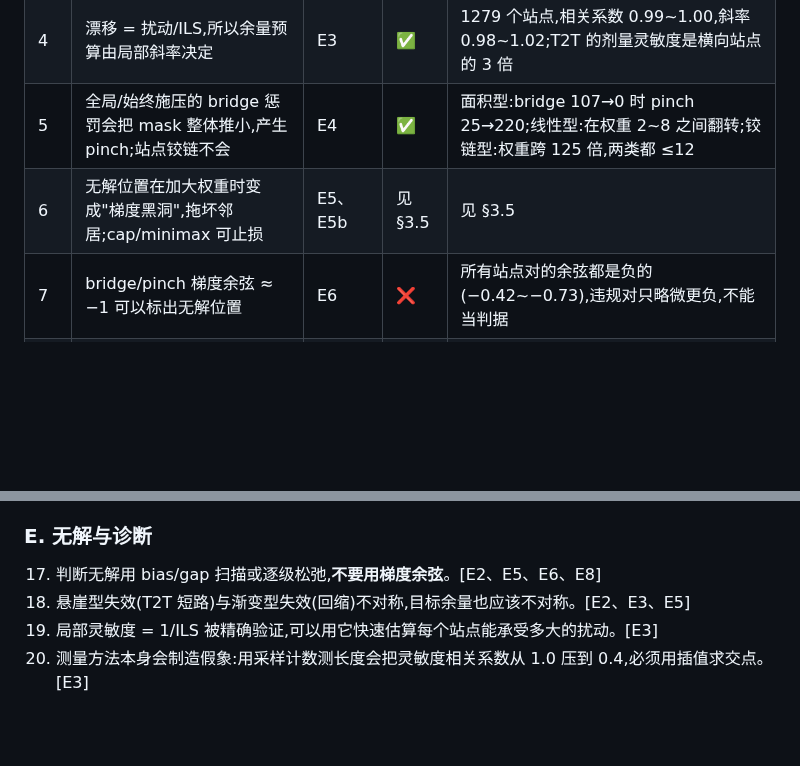
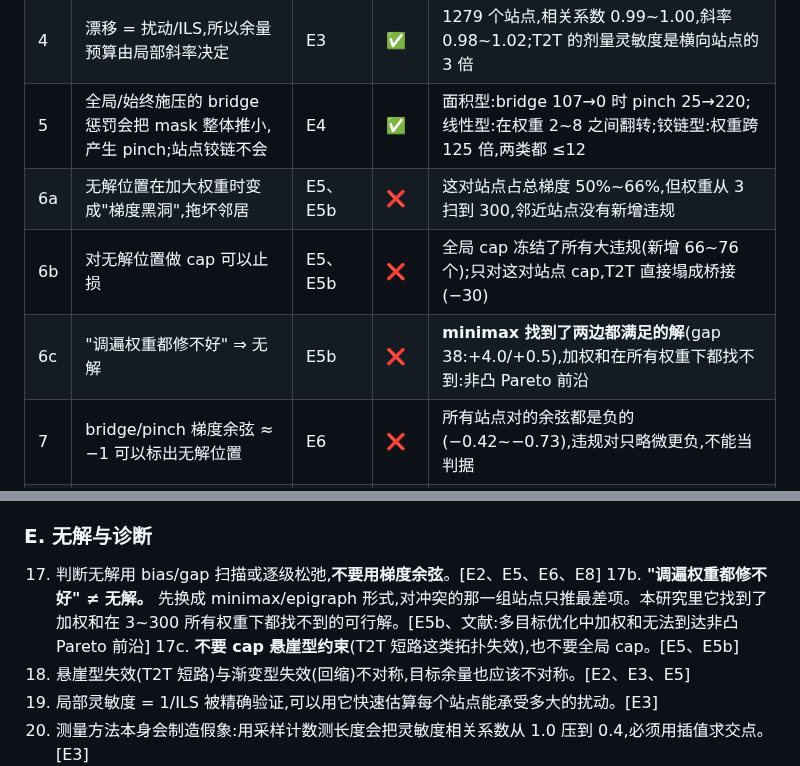
Before and after one commit to tangtangtang19871987-wq/VibeCodeProj_A01, a Markdown page: ilt_study/REPORT.md, 2 parts joined by grey strips. Drawn GitHub-style; blank space fills up the shorter version.

```diff
--- a/ilt_study/REPORT.md
+++ b/ilt_study/REPORT.md
@@ -40,7 +40,9 @@
 | 3 | 偏置只能在 bridge/pinch 之间重新分配余量,余量之和不变 | E2 | ⚠️ | 横向:在 ±1 nm 内成立,ILT 解已在平衡点上;沿 track 方向(T2T/line-end)不成立,T2T 一侧是悬崖 |
 | 4 | 漂移 = 扰动/ILS,所以余量预算由局部斜率决定 | E3 | ✅ | 1279 个站点,相关系数 0.99~1.00,斜率 0.98~1.02;T2T 的剂量灵敏度是横向站点的 3 倍 |
 | 5 | 全局/始终施压的 bridge 惩罚会把 mask 整体推小,产生 pinch;站点铰链不会 | E4 | ✅ | 面积型:bridge 107→0 时 pinch 25→220;线性型:在权重 2~8 之间翻转;铰链型:权重跨 125 倍,两类都 ≤12 |
-| 6 | 无解位置在加大权重时变成"梯度黑洞",拖坏邻居;cap/minimax 可止损 | E5、E5b | 见 §3.5 | 见 §3.5 |
+| 6a | 无解位置在加大权重时变成"梯度黑洞",拖坏邻居 | E5、E5b | ❌ | 这对站点占总梯度 50%~66%,但权重从 3 扫到 300,邻近站点没有新增违规 |
+| 6b | 对无解位置做 cap 可以止损 | E5、E5b | ❌ | 全局 cap 冻结了所有大违规(新增 66~76 个);只对这对站点 cap,T2T 直接塌成桥接(−30) |
+| 6c | "调遍权重都修不好" ⇒ 无解 | E5b | ❌ | **minimax 找到了两边都满足的解**(gap 38:+4.0/+0.5),加权和在所有权重下都找不到:非凸 Pareto 前沿 |
 | 7 | bridge/pinch 梯度余弦 ≈ −1 可以标出无解位置 | E6 | ❌ | 所有站点对的余弦都是负的(−0.42~−0.73),违规对只略微更负,不能当判据 |
 | 8 | 释放冻结的 SRAF 能显著减少 hotspot | E7、E7b | ✅/⚠️ | 释放后 hotspot 从 14 降到 4~8;"自由生长后冻结"一样好;规则化节距延续 bar 无效;收益主要落在 line-end,见 §3.8 |
 | 9 | 逐级松弛能把每个 hotspot 归因到瓶颈自由度 | E8 | ✅ | 114 个违规:74% 靠 +SRAF/外围自由度修好,16% 靠放松 MRC,9% 靠收窄工艺角,2% 始终修不好 |
@@ -260,6 +297,8 @@ E7(3 个版图;冻结区 = 距目标 14 nm 以外):
 
 ### E. 无解与诊断
 17. 判断无解用 bias/gap 扫描或逐级松弛,**不要用梯度余弦**。[E2、E5、E6、E8]
+17b. **"调遍权重都修不好" ≠ 无解。** 先换成 minimax/epigraph 形式,对冲突的那一组站点只推最差项。本研究里它找到了加权和在 3~300 所有权重下都找不到的可行解。[E5b、文献:多目标优化中加权和无法到达非凸 Pareto 前沿]
+17c. **不要 cap 悬崖型约束**(T2T 短路这类拓扑失效),也不要全局 cap。[E5、E5b]
 18. 悬崖型失效(T2T 短路)与渐变型失效(回缩)不对称,目标余量也应该不对称。[E2、E3、E5]
 19. 局部灵敏度 = 1/ILS 被精确验证,可以用它快速估算每个站点能承受多大的扰动。[E3]
 20. 测量方法本身会制造假象:用采样计数测长度会把灵敏度相关系数从 1.0 压到 0.4,必须用插值求交点。[E3]
```
Also changed, not shown: other parts of ilt_study/REPORT.md (+36 -1 lines), ilt_study/figures/e05b_infeasible_sink.png (added), 4 other files.
